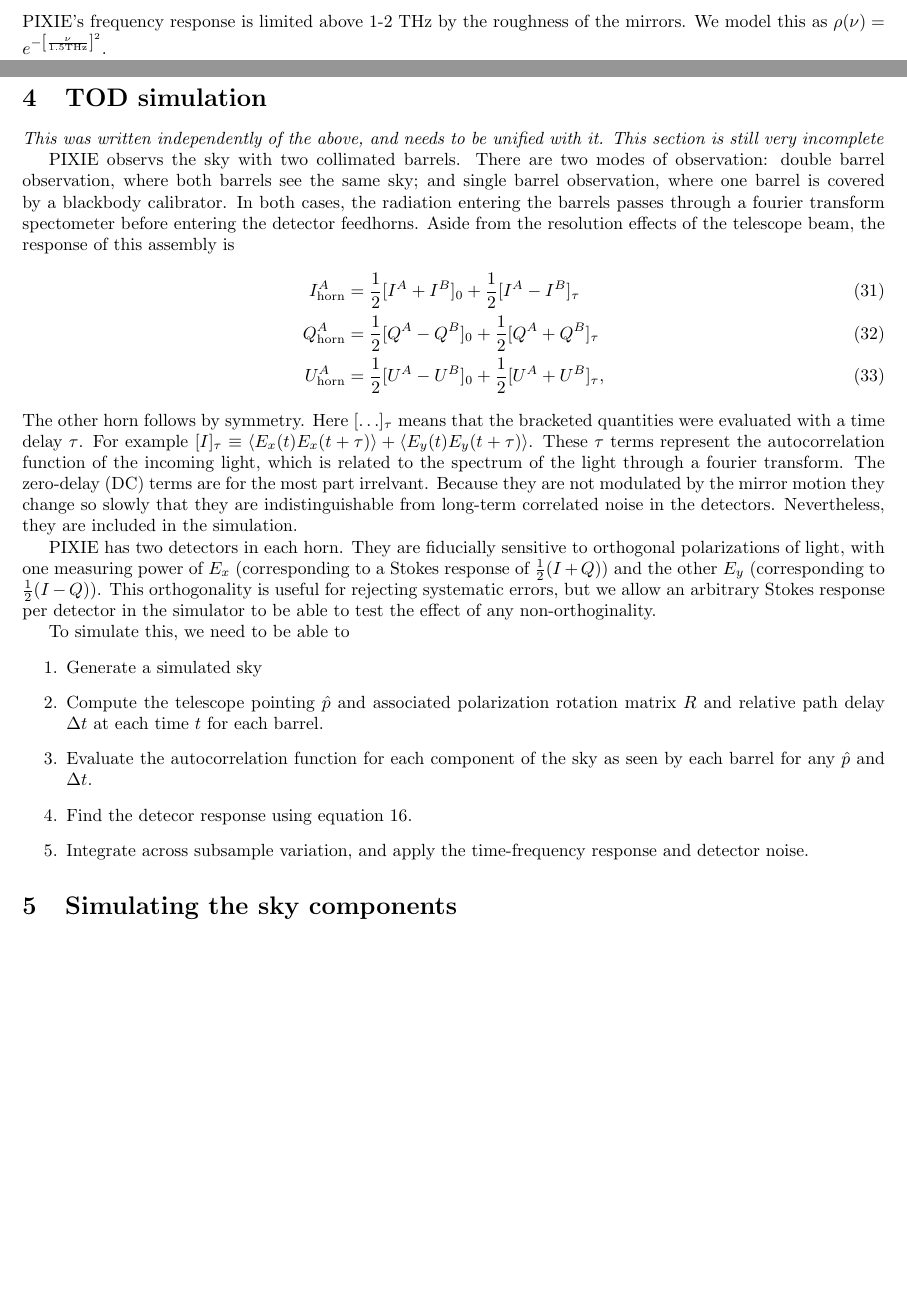
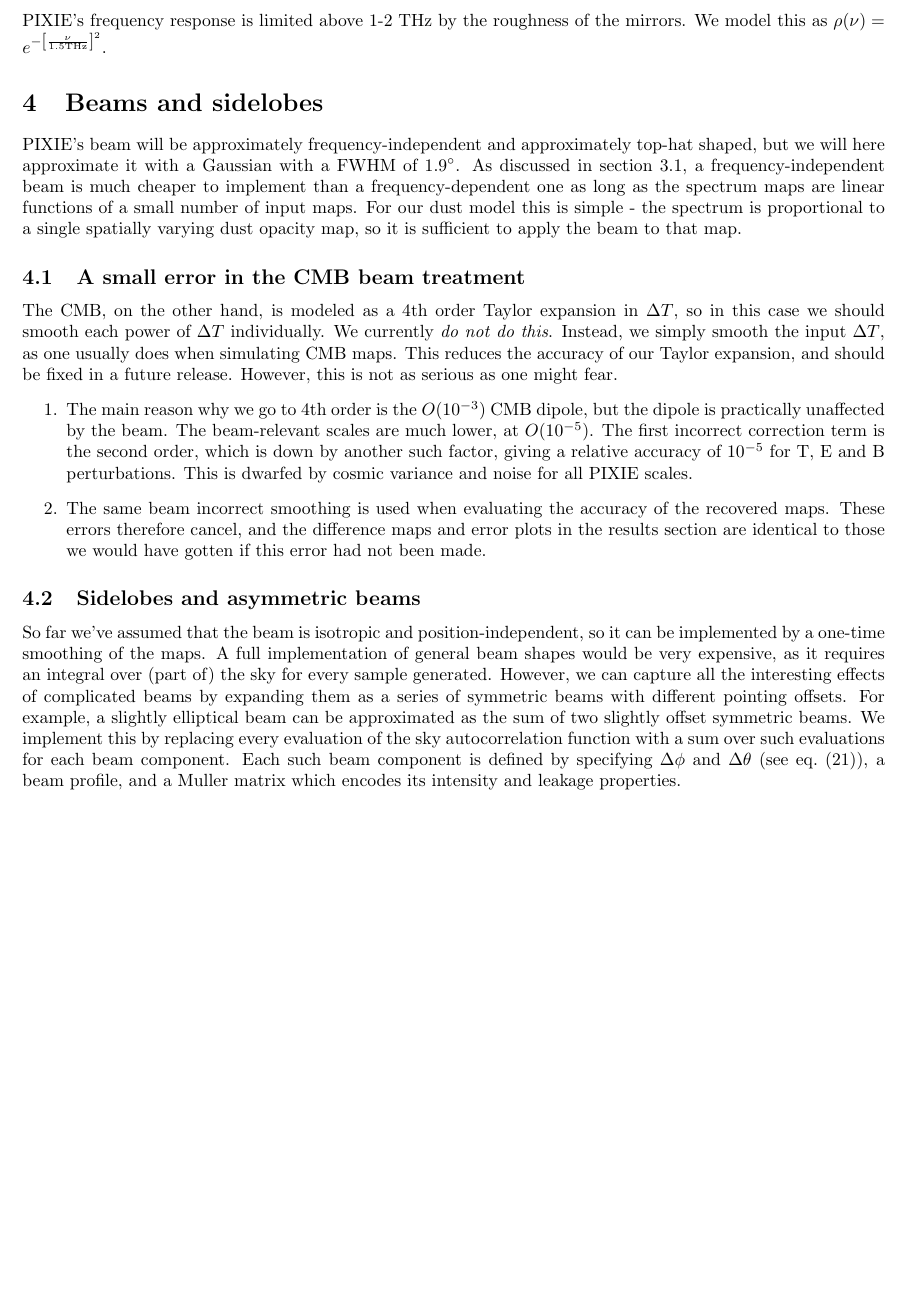
Before and after one commit to amaurea/pixie_paper, a LaTeX document (main.tex): two parts of pages 6 and 7 of 7 before the commit and part of page 7 of 7 after it, the two joined at a grey line, cut so that both start at the same text, the shorter picture padded with empty space. Compiled offline with pdfLaTeX.

Commit message:
This is slow going

```diff
--- a/main.tex
+++ b/main.tex
@@ -468,60 +477,50 @@ constant-spectral-shape components or can be Taylor-expanded to sufficient accur
 PIXIE's frequency response is limited above 1-2 THz by the roughness of the mirrors.
 We model this as $\rho(\nu) = e^{-\left[\frac{\nu}{1.5\textrm{THz}}\right]^2}$.
 
+\section{Beams and sidelobes}
+PIXIE's beam will be approximately frequency-independent and approximately
+top-hat shaped, but we will here approximate it with a Gaussian
+with a FWHM of $1.9\degree$. As discussed in section~\ref{s:autocorr-problems},
+a frequency-independent beam is much cheaper to implement than a frequency-dependent
+one as long as the spectrum maps are linear functions of a small number of input
+maps. For our dust model this is simple - the spectrum is proportional
+to a single spatially varying dust opacity map, so it is sufficient to apply the
+beam to that map.
 
-
-
-
-\section{TOD simulation}
-\emph{This was written independently of the above, and needs to be unified with it.
-This section is still very incomplete}
-
-PIXIE observs the sky with two collimated
-barrels. There are two modes of observation: double barrel observation,
-where both barrels see the same sky; and single barrel observation, where
-one barrel is covered by a blackbody calibrator. In both cases, the
-radiation entering the barrels passes through a fourier transform
-spectometer before entering the detector feedhorns. Aside from the resolution
-effects of the telescope beam, the response of this assembly is
-\begin{align}
-	I^A_\textrm{horn} &= \frac12 [I^A+I^B]_0 + \frac12[I^A-I^B]_\tau \\
-	Q^A_\textrm{horn} &= \frac12 [Q^A-Q^B]_0 + \frac12[Q^A+Q^B]_\tau \\
-	U^A_\textrm{horn} &= \frac12 [U^A-U^B]_0 + \frac12[U^A+U^B]_\tau,
-\end{align}
-The other horn follows by symmetry.
-Here $[\ldots]_\tau$ means that
-the bracketed quantities were evaluated with a time delay $\tau$.
-For
-example $[I]_\tau \equiv \langle E_x(t)E_x(t+\tau)\rangle + \langle E_y(t)E_y(t+\tau)\rangle$.
-These $\tau$ terms represent the autocorrelation function of the incoming
-light, which is related to the spectrum of the light through a fourier transform.
-The zero-delay (DC) terms are for the most part irrelvant. Because they are not
-modulated by the mirror motion they change so slowly that they are indistinguishable
-from long-term correlated noise in the detectors. Nevertheless, they are included
-in the simulation.
-
-PIXIE has two detectors in each horn. They are fiducially sensitive to orthogonal
-polarizations of light, with one measuring power of $E_x$ (corresponding to a Stokes
-response of $\frac12(I+Q)$) and the other $E_y$ (corresponding to $\frac12(I-Q)$).
-This orthogonality is useful for rejecting systematic errors, but we allow an arbitrary
-Stokes response per detector in the simulator to be able to test the effect of any
-non-orthoginality.
-
-
-
-
-To simulate this, we need to be able to
+\subsection{A small error in the CMB beam treatment}
+The CMB, on the other hand, is modeled as a 4th order Taylor
+expansion in $\Delta T$, so in this case we should smooth each power of $\Delta T$
+individually. We currently \emph{do not do this}. Instead, we simply smooth
+the input $\Delta T$, as one usually does when simulating CMB maps. This reduces
+the accuracy of our Taylor expansion, and should be fixed in a future release.
+However, this is not as serious as one might fear.
 \begin{enumerate}
-	\item Generate a simulated sky
-	\item Compute the telescope pointing $\hat p$ and associated polarization rotation
-	matrix $R$ and relative path delay $\Delta t$ at each time $t$ for each barrel.
-	\item Evaluate the autocorrelation function for each component of the sky as
-	seen by each barrel for any $\hat p$ and $\Delta t$.
-	\item Find the detecor response using equation~\ref{eq:response}.
-	\item Integrate across subsample variation, and apply the time-frequency
-	response and detector noise.
+	\item The main reason why we go to 4th order is the $O(10^{-3})$ CMB dipole,
+		but the dipole is practically unaffected by the beam. The beam-relevant
+		scales are much lower, at $O(10^{-5})$. The first incorrect correction
+		term is the second order, which is down by another such factor, giving
+		a relative accuracy of $10^{-5}$ for T, E and B perturbations. This is
+		dwarfed by cosmic variance and noise for all PIXIE scales.
+	\item The same beam incorrect smoothing is used when evaluating the accuracy of the
+		recovered maps. These errors therefore cancel, and the difference maps and
+		error plots in the results section are identical to those we would have gotten
+		if this error had not been made.
 \end{enumerate}
 
-\section{Simulating the sky components}
+\subsection{Sidelobes and asymmetric beams}
+So far we've assumed that the beam is isotropic and position-independent,
+so it can be implemented by a one-time smoothing of the maps. A full
+implementation of general beam shapes would be very expensive, as it
+requires an integral over (part of) the sky for every sample generated.
+However, we can capture all the interesting effects of complicated beams
+by expanding them as a series of symmetric beams with different pointing
+offsets. For example, a slightly elliptical beam can be approximated as
+the sum of two slightly offset symmetric beams.
+We implement this by replacing every evaluation of the sky autocorrelation
+function with a sum over such evaluations for each beam component.
+Each such beam component is defined by specifying
+$\Delta\phi$ and $\Delta\theta$ (see eq.~(\ref{eq:barrel})),
+a beam profile, and a Muller matrix which encodes its
+intensity and leakage properties.
 
 \end{document}
```
Also changed, not shown: main.tex (29 more changed lines).
